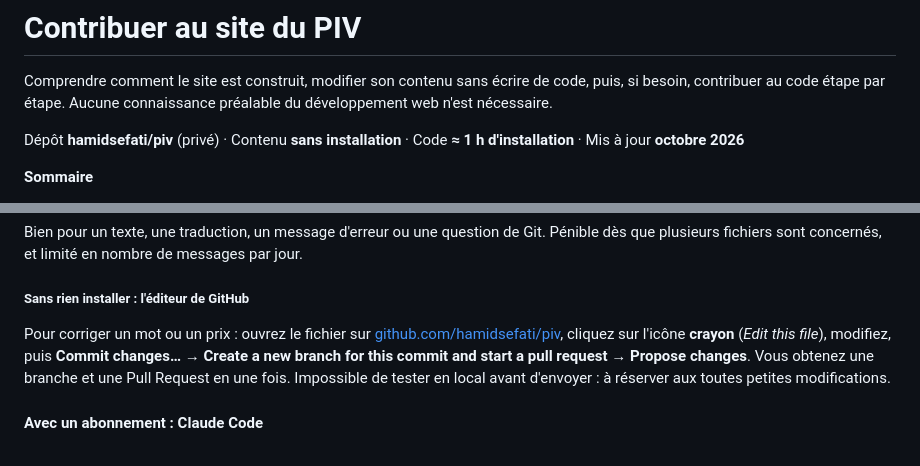
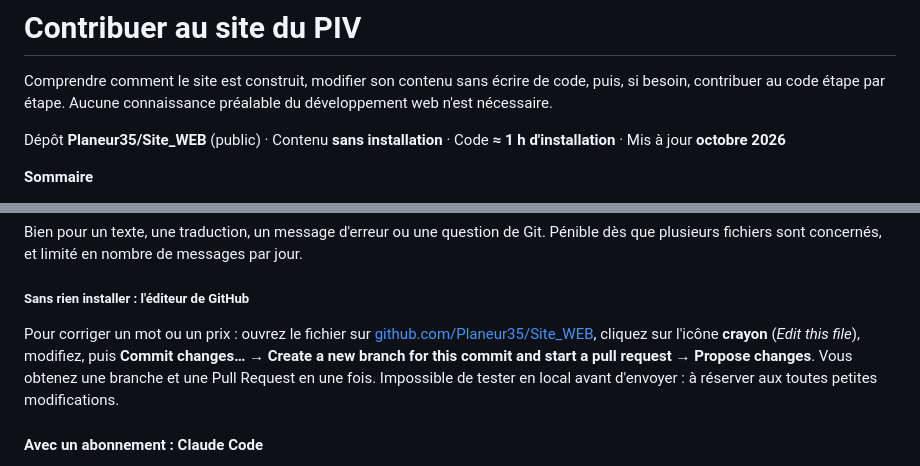
Before and after one commit to Planeur35/Site_WEB, a Markdown page: docs/GUIDE-CONTRIBUTEUR.md, 2 parts joined by grey strips. GitHub-like rendering.

```diff
--- a/docs/GUIDE-CONTRIBUTEUR.md
+++ b/docs/GUIDE-CONTRIBUTEUR.md
@@ -2,7 +2,7 @@
 
 Comprendre comment le site est construit, modifier son contenu sans écrire de code, puis, si besoin, contribuer au code étape par étape. Aucune connaissance préalable du développement web n'est nécessaire.
 
-Dépôt **hamidsefati/piv** (privé) · Contenu **sans installation** · Code **≈ 1 h d'installation** · Mis à jour **octobre 2026**
+Dépôt **Planeur35/Site_WEB** (public) · Contenu **sans installation** · Code **≈ 1 h d'installation** · Mis à jour **octobre 2026**
 
 **Sommaire**
 
@@ -986,7 +986,7 @@ Bien pour un texte, une traduction, un message d'erreur ou une question de Git.
 
 ##### Sans rien installer : l'éditeur de GitHub
 
-Pour corriger un mot ou un prix : ouvrez le fichier sur [github.com/hamidsefati/piv](https://github.com/hamidsefati/piv), cliquez sur l'icône **crayon** (*Edit this file*), modifiez, puis **Commit changes…** → **Create a new branch for this commit and start a pull request** → **Propose changes**. Vous obtenez une branche et une Pull Request en une fois. Impossible de tester en local avant d'envoyer : à réserver aux toutes petites modifications.
+Pour corriger un mot ou un prix : ouvrez le fichier sur [github.com/Planeur35/Site_WEB](https://github.com/Planeur35/Site_WEB), cliquez sur l'icône **crayon** (*Edit this file*), modifiez, puis **Commit changes…** → **Create a new branch for this commit and start a pull request** → **Propose changes**. Vous obtenez une branche et une Pull Request en une fois. Impossible de tester en local avant d'envoyer : à réserver aux toutes petites modifications.
 
 #### Avec un abonnement : Claude Code
 
```
Also changed, not shown: other parts of docs/GUIDE-CONTRIBUTEUR.md (+8 -8 lines), docs/MANUEL-TECHNIQUE.md (+4 -4 lines).
